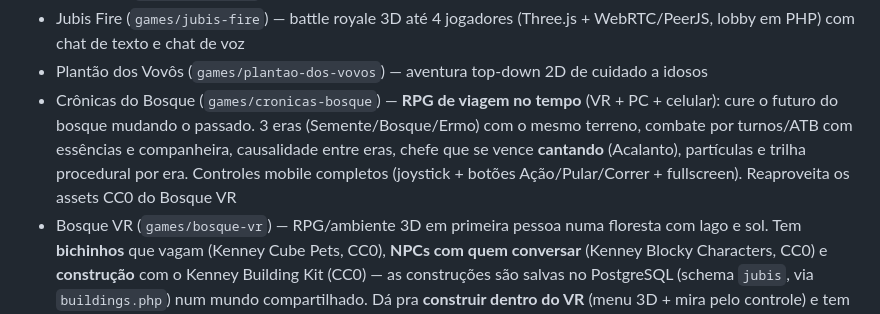
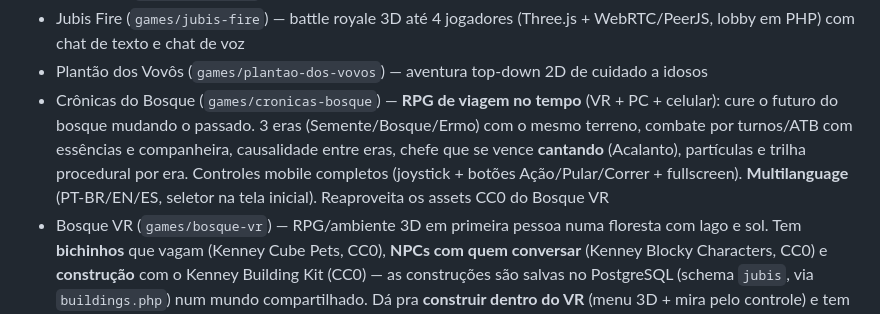
Before and after one commit to chocolateazedo/jubis-games, a Markdown page: README.md, the part around the change. Drawn GitHub-style.

```diff
--- a/README.md
+++ b/README.md
@@ -72,7 +72,7 @@ Pronto! Faz upload e o jogo aparece automaticamente na página inicial. Não pre
 - Xadrez x1 (`games/xadrez-x1`) — multiplayer online (PHP + polling) com chat de texto entre os jogadores
 - Jubis Fire (`games/jubis-fire`) — battle royale 3D até 4 jogadores (Three.js + WebRTC/PeerJS, lobby em PHP) com chat de texto e chat de voz
 - Plantão dos Vovôs (`games/plantao-dos-vovos`) — aventura top-down 2D de cuidado a idosos
-- Crônicas do Bosque (`games/cronicas-bosque`) — **RPG de viagem no tempo** (VR + PC + celular): cure o futuro do bosque mudando o passado. 3 eras (Semente/Bosque/Ermo) com o mesmo terreno, combate por turnos/ATB com essências e companheira, causalidade entre eras, chefe que se vence **cantando** (Acalanto), partículas e trilha procedural por era. Controles mobile completos (joystick + botões Ação/Pular/Correr + fullscreen). Reaproveita os assets CC0 do Bosque VR
+- Crônicas do Bosque (`games/cronicas-bosque`) — **RPG de viagem no tempo** (VR + PC + celular): cure o futuro do bosque mudando o passado. 3 eras (Semente/Bosque/Ermo) com o mesmo terreno, combate por turnos/ATB com essências e companheira, causalidade entre eras, chefe que se vence **cantando** (Acalanto), partículas e trilha procedural por era. Controles mobile completos (joystick + botões Ação/Pular/Correr + fullscreen). **Multilanguage** (PT-BR/EN/ES, seletor na tela inicial). Reaproveita os assets CC0 do Bosque VR
 - Bosque VR (`games/bosque-vr`) — RPG/ambiente 3D em primeira pessoa numa floresta com lago e sol. Tem **bichinhos** que vagam (Kenney Cube Pets, CC0), **NPCs com quem conversar** (Kenney Blocky Characters, CC0) e **construção** com o Kenney Building Kit (CC0) — as construções são salvas no PostgreSQL (schema `jubis`, via `buildings.php`) num mundo compartilhado. Dá pra **construir dentro do VR** (menu 3D + mira pelo controle) e tem **multiplayer P2P de até 5 aparelhos** (PeerJS, código de sala) com avatares e construções sincronizadas. Funciona em óculos VR (Meta Quest, WebXR) com o controle (gatilho esquerdo = correr, grip = pular, Y = construir), no PC (mouse + WASD, Shift/Espaço) e no celular (arrastar + direcional). Sons de passos CC0 (Kenney RPG Audio)
 - Futebol Online 3D (`games/futebol-online`) — pelada 3×3 em **3D** (Three.js) multiplayer online (WebRTC/PeerJS, host-autoritativo) com até 4 jogadores; os lugares vazios viram bots. Condução de bola ao tocar e chute (espaço/CHUTAR). Tem modo "jogar sozinho"
 - Salão de Damas (`games/salao-de-damas`) — salão 3D multiplayer online onde os jogadores andam de cartola, sentam nas mesas e jogam damas (com regra do **sopro**), conversam por **chat de texto** (balões 3D) e por **chat de voz** com proximidade (WebRTC/PeerJS). Tem **2º andar** que abre quando o térreo lota
```
Also changed, not shown: games/cronicas-bosque/GDD.md (+11 -0 lines).
